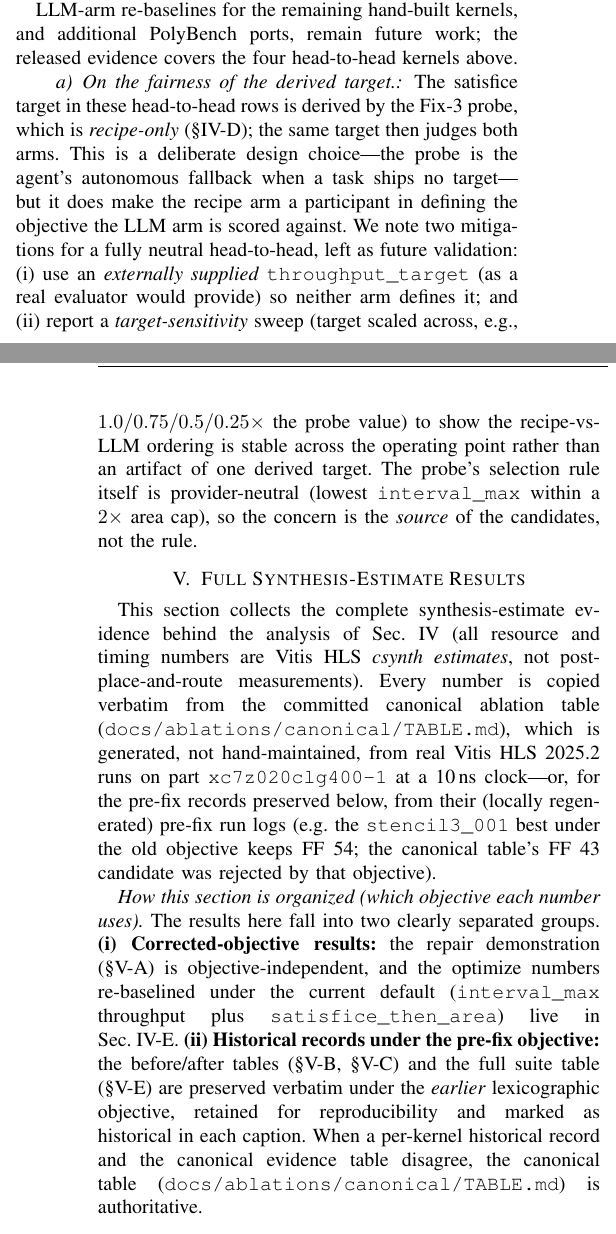
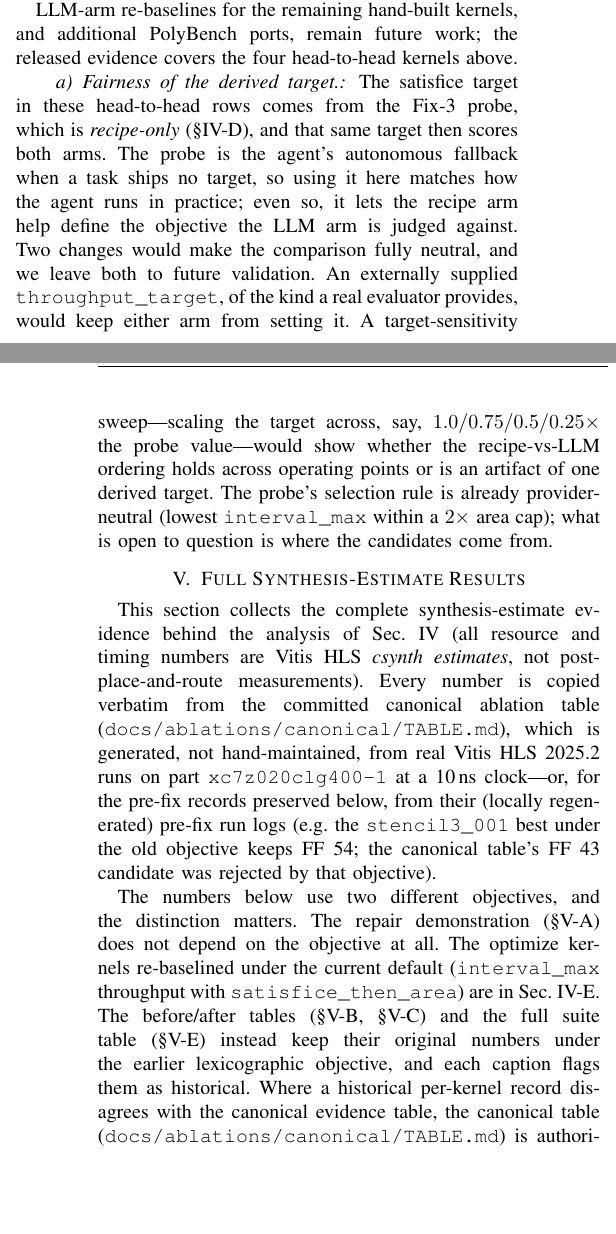
Before and after one commit to phucducnguyen/harpo, a LaTeX paper (paper/paper.tex, which reads paper/appendix/B-results.tex, paper/appendix/C-scoring.tex): two parts of the columns of pages 5 and 6 of 10, joined at a grey line, cut so that both start at the same text, the shorter picture padded with empty space. Compiled offline with pdfLaTeX.

Commit message:
paper: smooth v2 prose for native flow
Rewrite the prose added in the v2 revision so it reads less like generated
text, without changing any number, reference, or claim:

- B-results: drop the "How this section is organized / two clearly
  separated groups / (i)(ii)" scaffolding for a plain two-sentence lead-in.
- C-scoring: rework the derived-target fairness paragraph — remove the
  "This is a deliberate choice---...---but", "We note two mitigations",
  and "the source, not the rule" tics; same two mitigations, same sweep
  values, same refs.
- A-architecture: "parameterizes over ... rather than hardcoding them"
  (hardcoded twice) -> "takes the evaluator's tasks as its inputs" (x2);
  drop "is, in any case, already" in the reserve explanation.

Builds clean: 10 pages, 0 undefined refs/cites, 0 overfull >5pt.

```diff
--- a/paper/appendix/B-results.tex
+++ b/paper/appendix/B-results.tex
@@ -10,17 +10,15 @@ preserved below, from their (locally regenerated) pre-fix run logs (e.g.\ the \t
 best under the old objective keeps FF~54; the canonical table's FF~43 candidate
 was rejected by that objective).
 
-\emph{How this section is organized (which objective each number uses).}
-The results here fall into two clearly separated groups. \textbf{(i)~Corrected-objective
-results:} the repair demonstration (\S\ref{app:repair}) is objective-independent, and the
-optimize numbers re-baselined under the current default (\texttt{interval\_max}
-throughput plus \texttt{satisfice\_then\_area}) live in
-Sec.~\ref{app:scoring:rebaseline}. \textbf{(ii)~Historical records under the pre-fix
-objective:} the before/after tables (\S\ref{app:ppa}, \S\ref{app:matmul}) and the full
-suite table (\S\ref{app:suite}) are preserved verbatim under the \emph{earlier}
-lexicographic objective, retained for reproducibility and marked as historical in each
-caption. When a per-kernel historical record and the canonical evidence table disagree,
-the canonical table (\texttt{docs/ablations/canonical/TABLE.md}) is authoritative.
+The numbers below use two different objectives, and the distinction matters. The
+repair demonstration (\S\ref{app:repair}) does not depend on the objective at all.
+The optimize kernels re-baselined under the current default (\texttt{interval\_max}
+throughput with \texttt{satisfice\_then\_area}) are in Sec.~\ref{app:scoring:rebaseline}.
+The before/after tables (\S\ref{app:ppa}, \S\ref{app:matmul}) and the full suite table
+(\S\ref{app:suite}) instead keep their original numbers under the earlier lexicographic
+objective, and each caption flags them as historical. Where a historical per-kernel
+record disagrees with the canonical evidence table, the canonical table
+(\texttt{docs/ablations/canonical/TABLE.md}) is authoritative.
 
 \subsection{Repair Metrics}\label{app:repair}
 
--- a/paper/appendix/C-scoring.tex
+++ b/paper/appendix/C-scoring.tex
@@ -216,17 +216,17 @@ LLM-arm re-baselines for the remaining hand-built kernels, and additional PolyBe
 ports, remain future work; the released evidence covers the four head-to-head kernels
 above.
 
-\paragraph{On the fairness of the derived target.} The satisfice target in these
-head-to-head rows is derived by the Fix-3 probe, which is \emph{recipe-only}
-(\S\ref{app:scoring:fixes}); the same target then judges both arms. This is a
-deliberate design choice---the probe is the agent's autonomous fallback when a task
-ships no target---but it does make the recipe arm a participant in defining the
-objective the LLM arm is scored against. We note two mitigations for a fully
-neutral head-to-head, left as future validation: (i)~use an \emph{externally supplied}
-\texttt{throughput\_target} (as a real evaluator would provide) so neither arm defines
-it; and (ii)~report a \emph{target-sensitivity} sweep (target scaled across, e.g.,
-$1.0/0.75/0.5/0.25\times$ the probe value) to show the recipe-vs-LLM ordering is stable
-across the operating point rather than an artifact of one derived target. The
-probe's selection rule itself is provider-neutral (lowest \texttt{interval\_max}
-within a $2\times$ area cap), so the concern is the \emph{source} of the candidates,
-not the rule.
+\paragraph{Fairness of the derived target.} The satisfice target in these
+head-to-head rows comes from the Fix-3 probe, which is \emph{recipe-only}
+(\S\ref{app:scoring:fixes}), and that same target then scores both arms. The probe
+is the agent's autonomous fallback when a task ships no target, so using it here
+matches how the agent runs in practice; even so, it lets the recipe arm help define
+the objective the LLM arm is judged against. Two changes would make the comparison
+fully neutral, and we leave both to future validation. An externally supplied
+\texttt{throughput\_target}, of the kind a real evaluator provides, would keep either
+arm from setting it. A target-sensitivity sweep---scaling the target across, say,
+$1.0/0.75/0.5/0.25\times$ the probe value---would show whether the recipe-vs-LLM
+ordering holds across operating points or is an artifact of one derived target. The
+probe's selection rule is already provider-neutral (lowest \texttt{interval\_max}
+within a $2\times$ area cap); what is open to question is where the candidates come
+from.
```
Also changed, not shown: paper/appendix/A-architecture.tex (+8 -8 lines).
